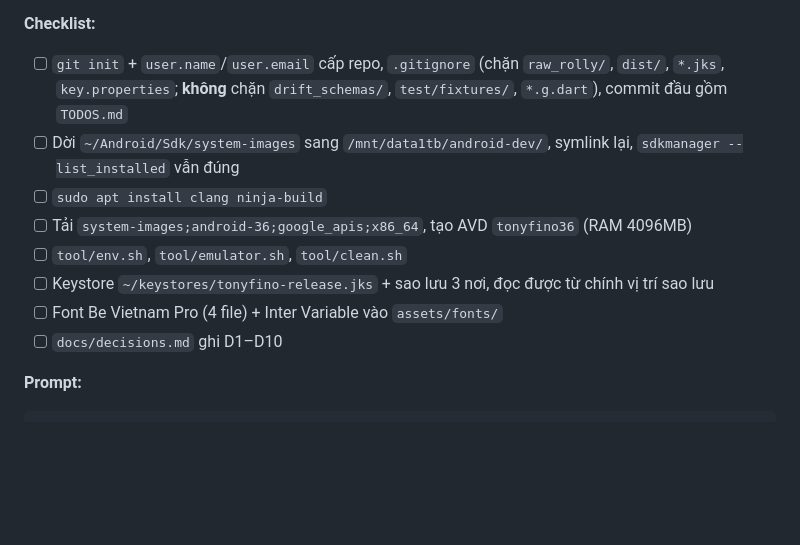
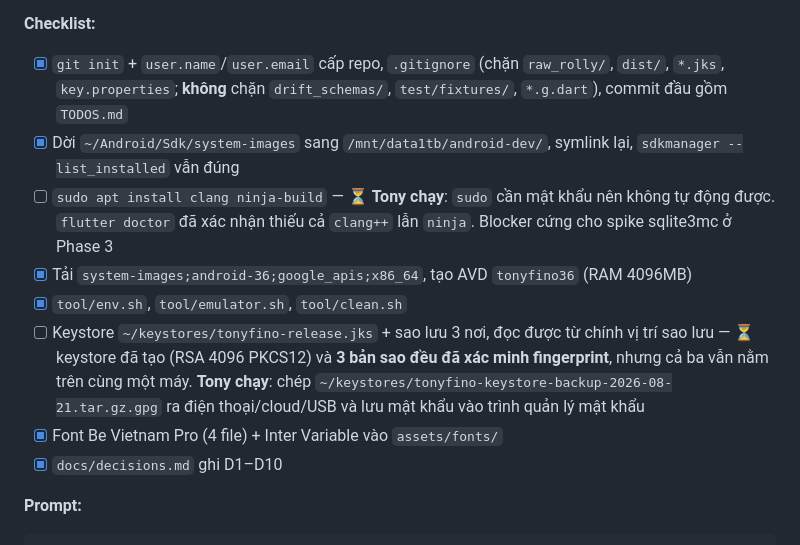
Before and after one commit to Thanh-Fourteen/TonyFino, a Markdown page: TODOS.md, the part around the change. Rendered like a GitHub page; blank space fills up the shorter version.

Commit message:
Phase 1: tick checklist — 6/8 xong, 2 mục cần Tony tự chạy

```diff
--- a/TODOS.md
+++ b/TODOS.md
@@ -350,14 +350,14 @@ MÔI TRƯỜNG — CẠM BẪY:
 
 **Checklist:**
 
-- [ ] `git init` + `user.name`/`user.email` cấp repo, `.gitignore` (chặn `raw_rolly/`, `dist/`, `*.jks`, `key.properties`; **không** chặn `drift_schemas/`, `test/fixtures/`, `*.g.dart`), commit đầu gồm `TODOS.md`
-- [ ] Dời `~/Android/Sdk/system-images` sang `/mnt/data1tb/android-dev/`, symlink lại, `sdkmanager --list_installed` vẫn đúng
-- [ ] `sudo apt install clang ninja-build`
-- [ ] Tải `system-images;android-36;google_apis;x86_64`, tạo AVD `tonyfino36` (RAM 4096MB)
-- [ ] `tool/env.sh`, `tool/emulator.sh`, `tool/clean.sh`
-- [ ] Keystore `~/keystores/tonyfino-release.jks` + sao lưu 3 nơi, đọc được từ chính vị trí sao lưu
-- [ ] Font Be Vietnam Pro (4 file) + Inter Variable vào `assets/fonts/`
-- [ ] `docs/decisions.md` ghi D1–D10
+- [x] `git init` + `user.name`/`user.email` cấp repo, `.gitignore` (chặn `raw_rolly/`, `dist/`, `*.jks`, `key.properties`; **không** chặn `drift_schemas/`, `test/fixtures/`, `*.g.dart`), commit đầu gồm `TODOS.md`
+- [x] Dời `~/Android/Sdk/system-images` sang `/mnt/data1tb/android-dev/`, symlink lại, `sdkmanager --list_installed` vẫn đúng
+- [ ] `sudo apt install clang ninja-build` — ⏳ **Tony chạy**: `sudo` cần mật khẩu nên không tự động được. `flutter doctor` đã xác nhận thiếu cả `clang++` lẫn `ninja`. Blocker cứng cho spike sqlite3mc ở Phase 3
+- [x] Tải `system-images;android-36;google_apis;x86_64`, tạo AVD `tonyfino36` (RAM 4096MB)
+- [x] `tool/env.sh`, `tool/emulator.sh`, `tool/clean.sh`
+- [ ] Keystore `~/keystores/tonyfino-release.jks` + sao lưu 3 nơi, đọc được từ chính vị trí sao lưu — ⏳ keystore đã tạo (RSA 4096 PKCS12) và **3 bản sao đều đã xác minh fingerprint**, nhưng cả ba vẫn nằm trên cùng một máy. **Tony chạy**: chép `~/keystores/tonyfino-keystore-backup-2026-08-21.tar.gz.gpg` ra điện thoại/cloud/USB và lưu mật khẩu vào trình quản lý mật khẩu
+- [x] Font Be Vietnam Pro (4 file) + Inter Variable vào `assets/fonts/`
+- [x] `docs/decisions.md` ghi D1–D10
 
 **Prompt:**
 
```
